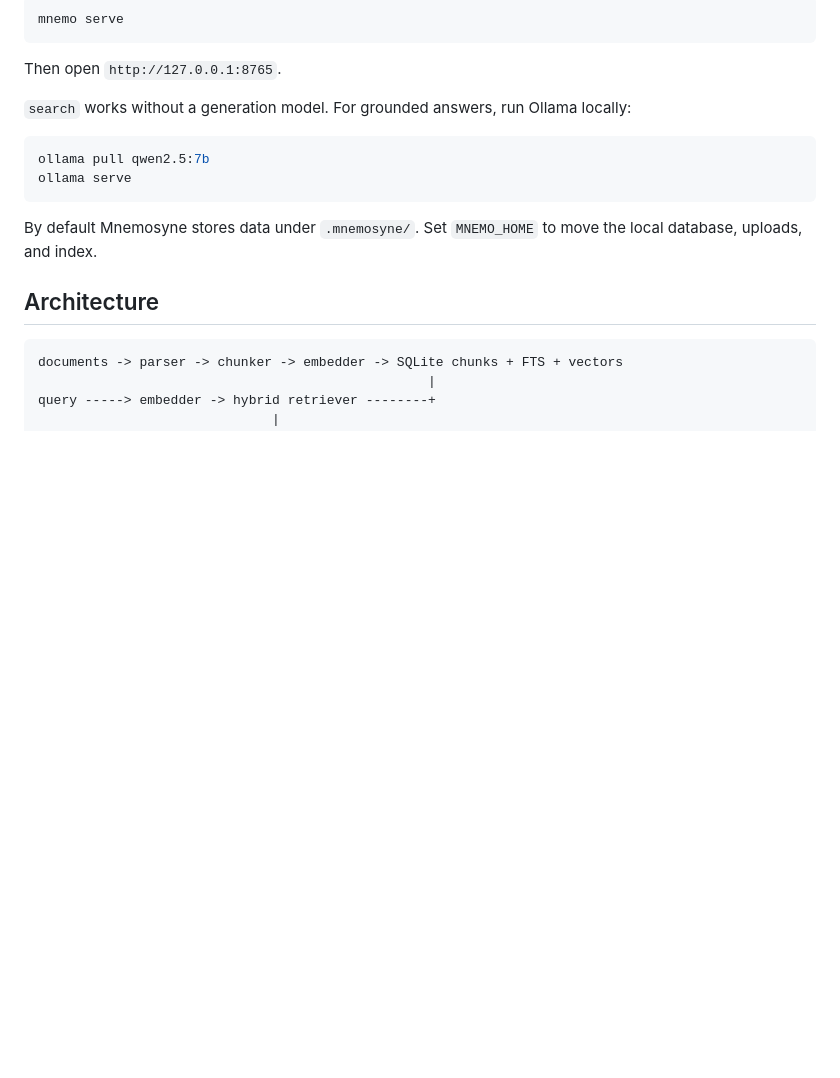
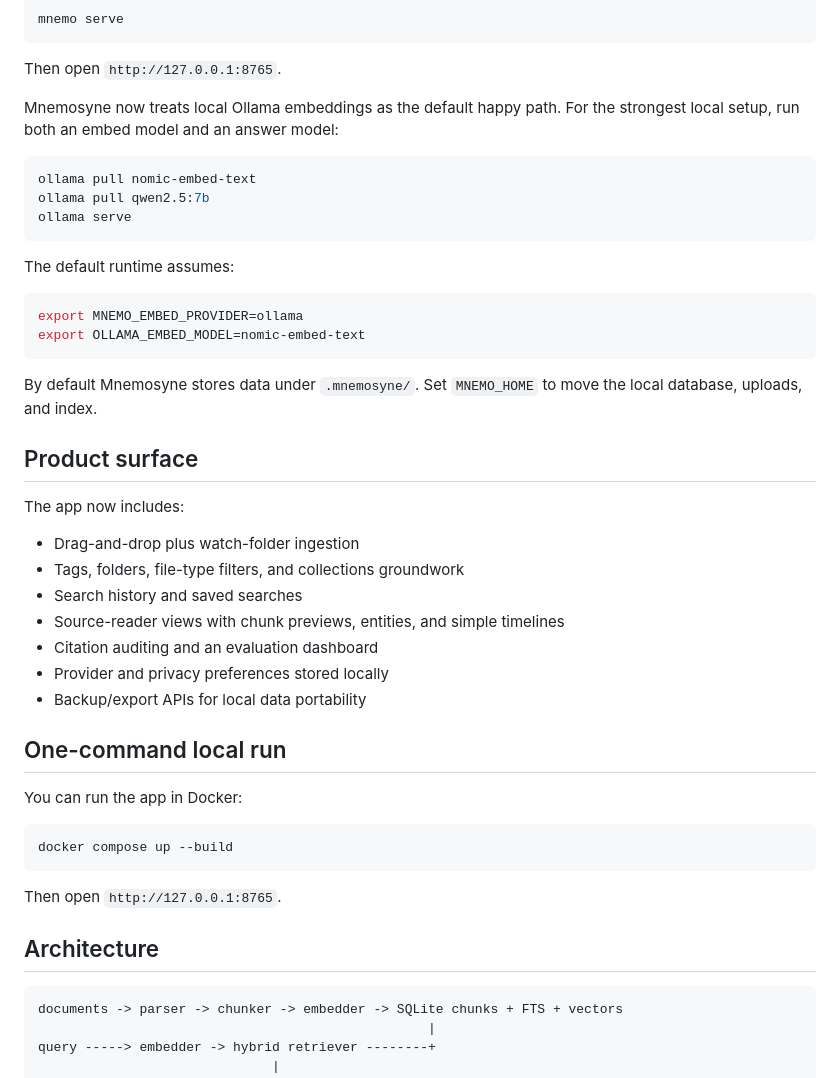
Before and after one commit to SwayamKontamwar/mnemosyne-rag, a Markdown page: README.md, the part around the change. GitHub-like rendering; blank space fills up the shorter version.

Commit message:
Document default Ollama setup and product surface

````diff
--- a/README.md
+++ b/README.md
@@ -45,14 +45,44 @@ mnemo serve
 
 Then open `http://127.0.0.1:8765`.
 
-`search` works without a generation model. For grounded answers, run Ollama locally:
+Mnemosyne now treats local Ollama embeddings as the default happy path. For the strongest local setup, run both an embed model and an answer model:
 
 ```bash
+ollama pull nomic-embed-text
 ollama pull qwen2.5:7b
 ollama serve
 ```
 
+The default runtime assumes:
+
+```bash
+export MNEMO_EMBED_PROVIDER=ollama
+export OLLAMA_EMBED_MODEL=nomic-embed-text
+```
+
 By default Mnemosyne stores data under `.mnemosyne/`. Set `MNEMO_HOME` to move the local database, uploads, and index.
+
+## Product surface
+
+The app now includes:
+
+- Drag-and-drop plus watch-folder ingestion
+- Tags, folders, file-type filters, and collections groundwork
+- Search history and saved searches
+- Source-reader views with chunk previews, entities, and simple timelines
+- Citation auditing and an evaluation dashboard
+- Provider and privacy preferences stored locally
+- Backup/export APIs for local data portability
+
+## One-command local run
+
+You can run the app in Docker:
+
+```bash
+docker compose up --build
+```
+
+Then open `http://127.0.0.1:8765`.
 
 ## Architecture
 
````
